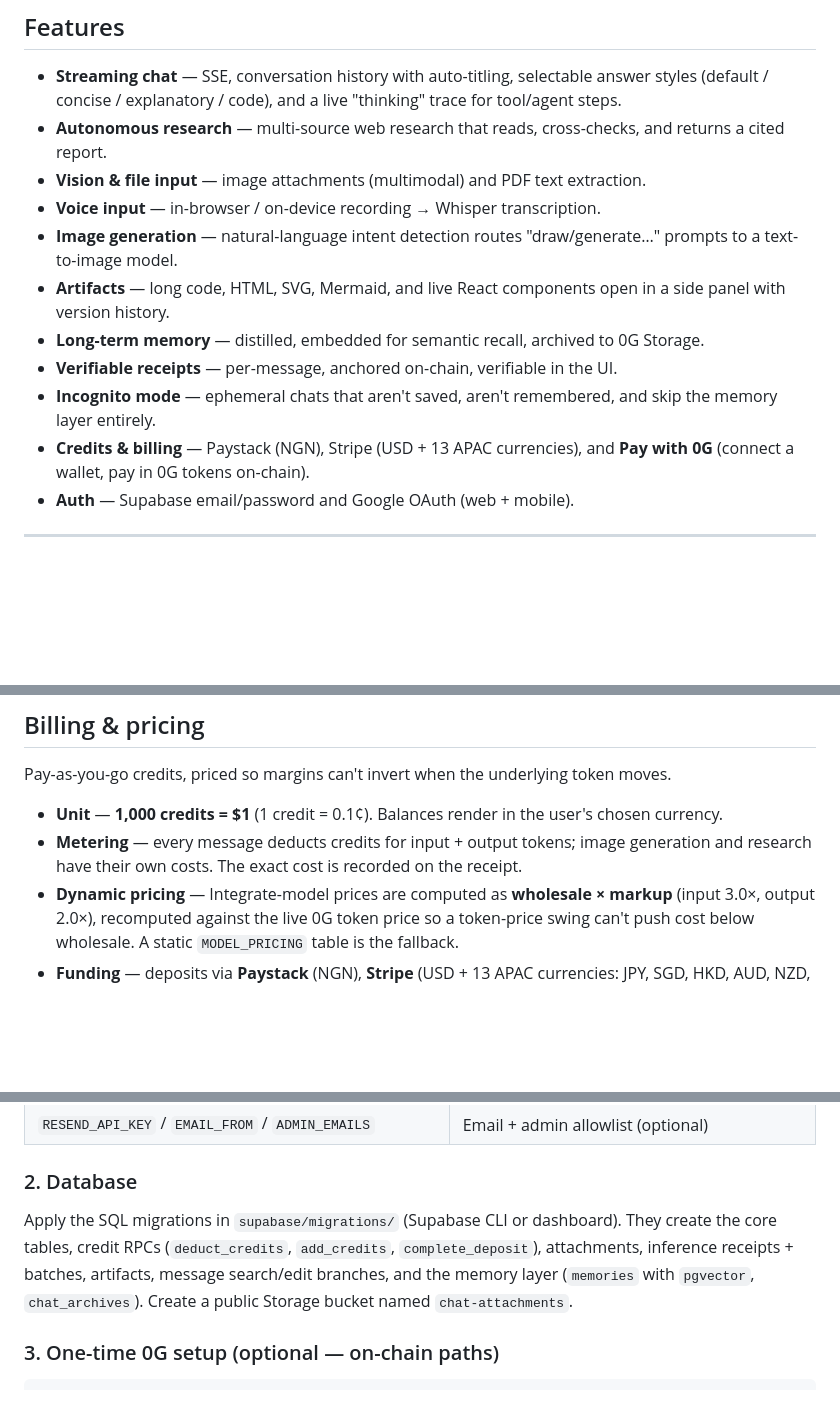
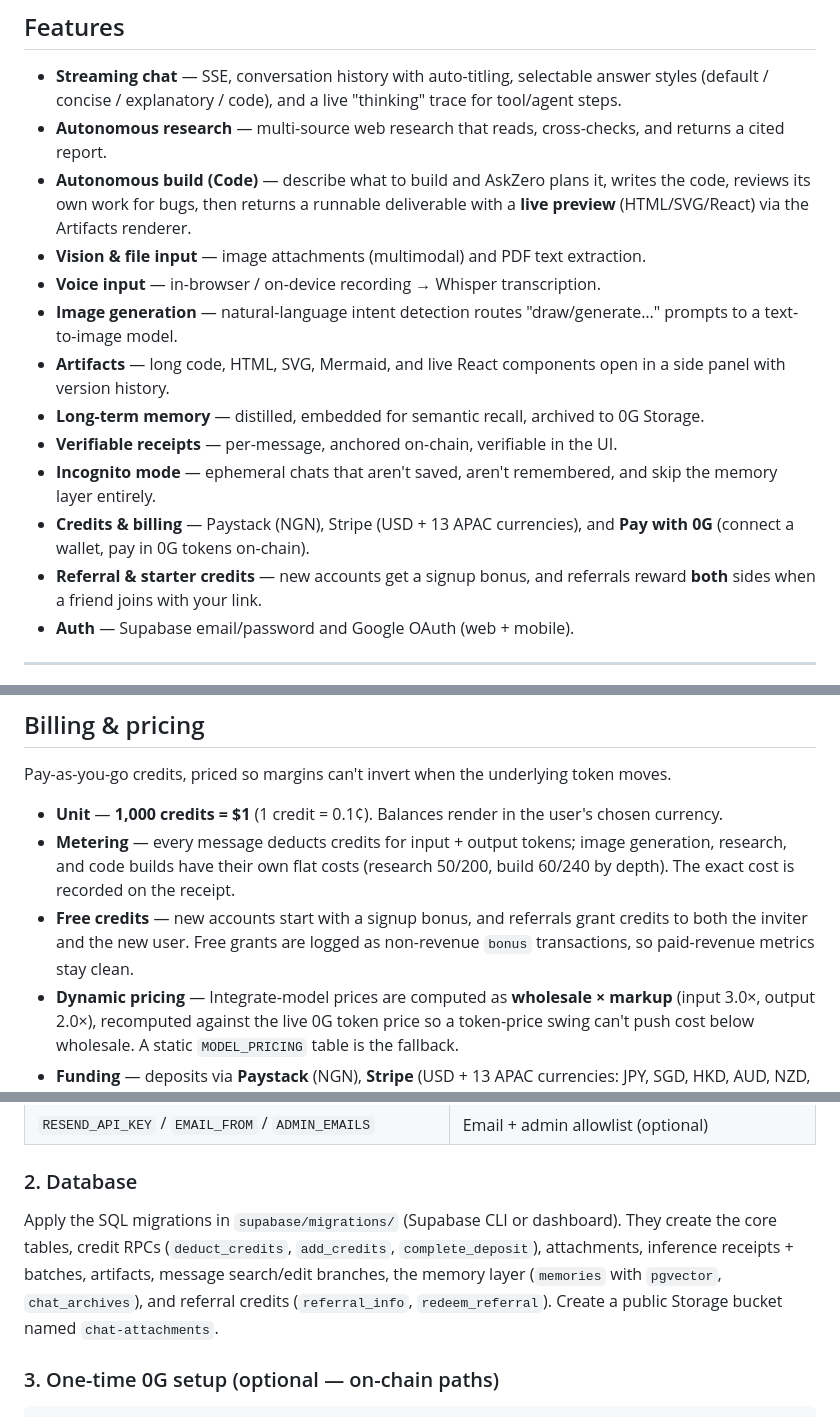
Before and after one commit to Ransom070400/AskZero, a Markdown page: README.md, 3 parts joined by grey strips. Rendered like a GitHub page; blank space fills up the shorter version.

Commit message:
README: document Code (agentic build) + referral/starter credits
- Features: add 'Autonomous build (Code)' with live preview
- Features: add 'Referral & starter credits'
- Billing: note research/build flat costs and free-credit bonus transactions
- Database: list referral RPCs (referral_info, redeem_referral)

```diff
--- a/README.md
+++ b/README.md
@@ -21,6 +21,7 @@ Most AI apps ask you to trust that the model said what the UI shows. AskZero mak
 
 - **Streaming chat** — SSE, conversation history with auto-titling, selectable answer styles (default / concise / explanatory / code), and a live "thinking" trace for tool/agent steps.
 - **Autonomous research** — multi-source web research that reads, cross-checks, and returns a cited report.
+- **Autonomous build (Code)** — describe what to build and AskZero plans it, writes the code, reviews its own work for bugs, then returns a runnable deliverable with a **live preview** (HTML/SVG/React) via the Artifacts renderer.
 - **Vision & file input** — image attachments (multimodal) and PDF text extraction.
 - **Voice input** — in-browser / on-device recording → Whisper transcription.
 - **Image generation** — natural-language intent detection routes "draw/generate…" prompts to a text-to-image model.
@@ -29,6 +30,7 @@ Most AI apps ask you to trust that the model said what the UI shows. AskZero mak
 - **Verifiable receipts** — per-message, anchored on-chain, verifiable in the UI.
 - **Incognito mode** — ephemeral chats that aren't saved, aren't remembered, and skip the memory layer entirely.
 - **Credits & billing** — Paystack (NGN), Stripe (USD + 13 APAC currencies), and **Pay with 0G** (connect a wallet, pay in 0G tokens on-chain).
+- **Referral & starter credits** — new accounts get a signup bonus, and referrals reward **both** sides when a friend joins with your link.
 - **Auth** — Supabase email/password and Google OAuth (web + mobile).
 
 ---
@@ -52,7 +54,8 @@ The app does exactly this from the receipt panel on every message (web and mobil
 Pay-as-you-go credits, priced so margins can't invert when the underlying token moves.
 
 - **Unit** — **1,000 credits = $1** (1 credit = 0.1¢). Balances render in the user's chosen currency.
-- **Metering** — every message deducts credits for input + output tokens; image generation and research have their own costs. The exact cost is recorded on the receipt.
+- **Metering** — every message deducts credits for input + output tokens; image generation, research, and code builds have their own flat costs (research 50/200, build 60/240 by depth). The exact cost is recorded on the receipt.
+- **Free credits** — new accounts start with a signup bonus, and referrals grant credits to both the inviter and the new user. Free grants are logged as non-revenue `bonus` transactions, so paid-revenue metrics stay clean.
 - **Dynamic pricing** — Integrate-model prices are computed as **wholesale × markup** (input 3.0×, output 2.0×), recomputed against the live 0G token price so a token-price swing can't push cost below wholesale. A static `MODEL_PRICING` table is the fallback.
 - **Funding** — deposits via **Paystack** (NGN), **Stripe** (USD + 13 APAC currencies: JPY, SGD, HKD, AUD, NZD, MYR, THB, KRW, PHP, IDR, INR, VND, TWD), and **Pay with 0G**: connect a wallet (Reown AppKit / WalletConnect) and pay in 0G on-chain (`POST /api/deposit/crypto`).
 - **Secure crypto deposits** — a 0G deposit is credited only after a **wallet-ownership signature** proves the caller sent the tx (so no one can claim a stray txHash), plus recipient / confirmation / idempotency checks. Amount is credited server-side from the on-chain value at the live 0G price.
@@ -141,7 +144,7 @@ Key variables (full list in `.env.example`):
 
 ### 2. Database
 
-Apply the SQL migrations in `supabase/migrations/` (Supabase CLI or dashboard). They create the core tables, credit RPCs (`deduct_credits`, `add_credits`, `complete_deposit`), attachments, inference receipts + batches, artifacts, message search/edit branches, and the memory layer (`memories` with `pgvector`, `chat_archives`). Create a public Storage bucket named `chat-attachments`.
+Apply the SQL migrations in `supabase/migrations/` (Supabase CLI or dashboard). They create the core tables, credit RPCs (`deduct_credits`, `add_credits`, `complete_deposit`), attachments, inference receipts + batches, artifacts, message search/edit branches, the memory layer (`memories` with `pgvector`, `chat_archives`), and referral credits (`referral_info`, `redeem_referral`). Create a public Storage bucket named `chat-attachments`.
 
 ### 3. One-time 0G setup (optional — on-chain paths)
 
```
